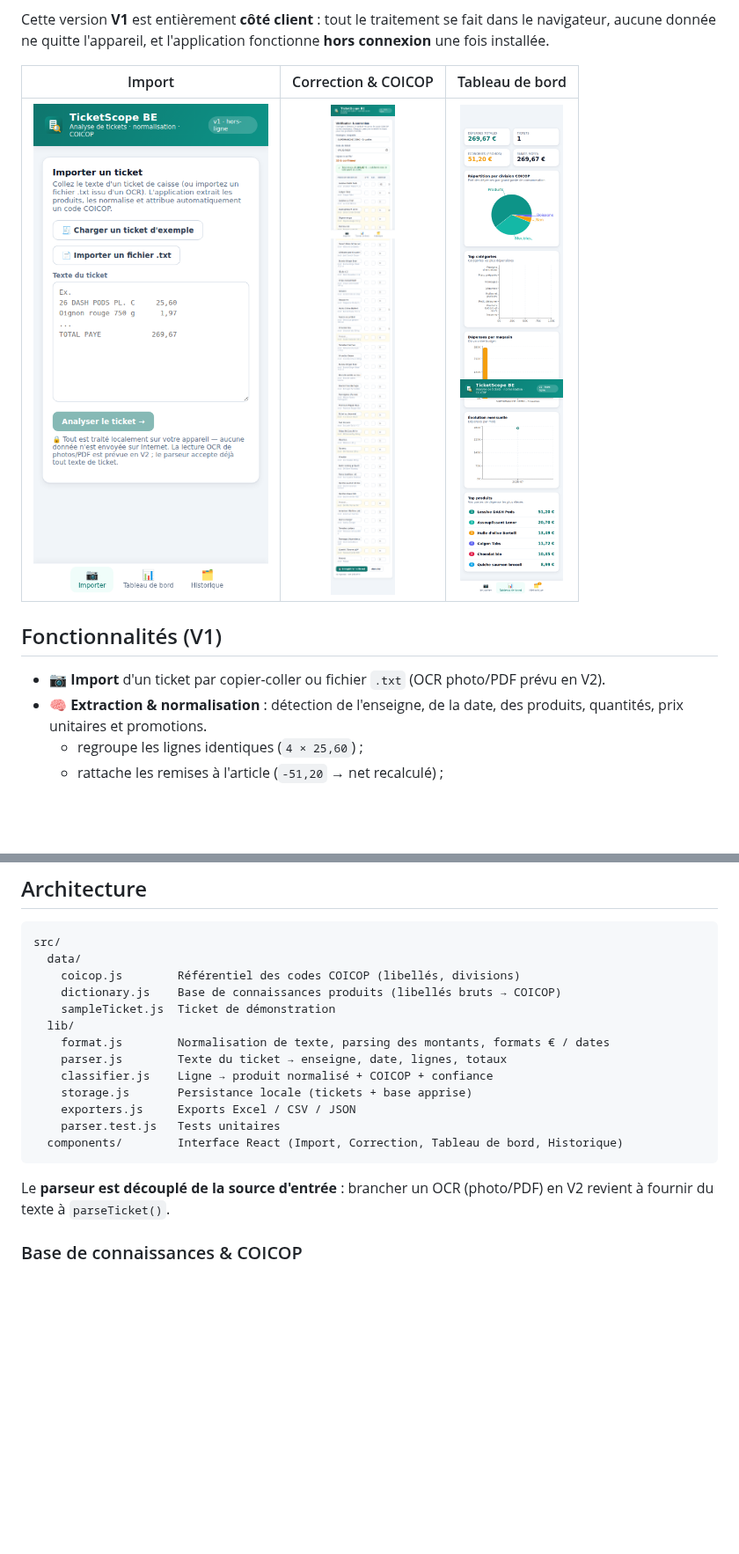
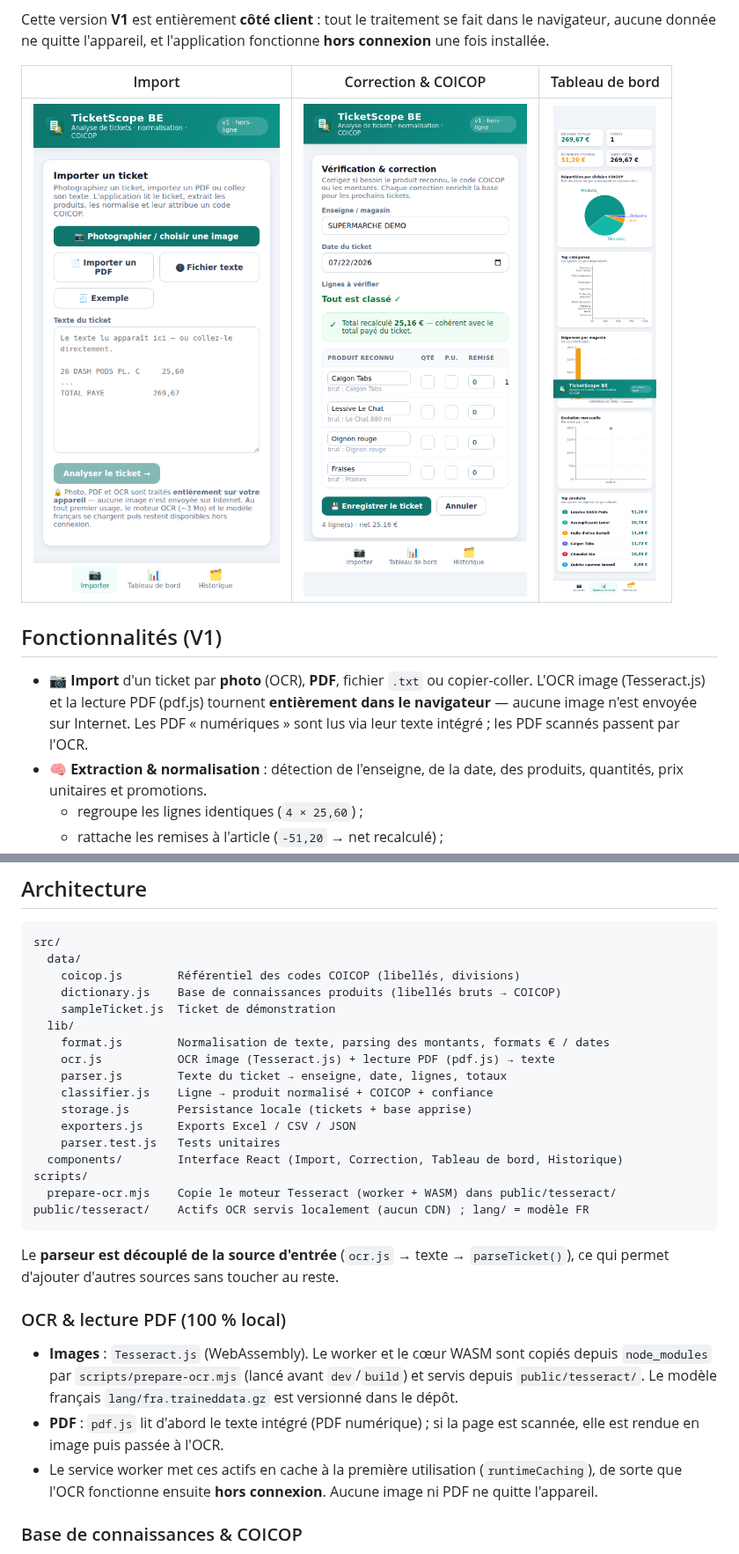
Before and after one commit to pmeyssonnier/ticketscope, a Markdown page: README.md, 2 parts joined by grey strips. Shown at 88% size. Drawn GitHub-style; pictures changed too: docs/01-import.png, docs/02-review.png; blank space fills up the shorter version.

````diff
--- a/README.md
+++ b/README.md
@@ -15,7 +15,11 @@ fonctionne **hors connexion** une fois installée.
 
 ## Fonctionnalités (V1)
 
-- 📷 **Import** d'un ticket par copier-coller ou fichier `.txt` (OCR photo/PDF prévu en V2).
+- 📷 **Import** d'un ticket par **photo** (OCR), **PDF**, fichier `.txt` ou
+  copier-coller. L'OCR image (Tesseract.js) et la lecture PDF (pdf.js) tournent
+  **entièrement dans le navigateur** — aucune image n'est envoyée sur Internet.
+  Les PDF « numériques » sont lus via leur texte intégré ; les PDF scannés
+  passent par l'OCR.
 - 🧠 **Extraction & normalisation** : détection de l'enseigne, de la date, des
   produits, quantités, prix unitaires et promotions.
   - regroupe les lignes identiques (`4 × 25,60`) ;
@@ -56,16 +60,32 @@ src/
     sampleTicket.js  Ticket de démonstration
   lib/
     format.js        Normalisation de texte, parsing des montants, formats € / dates
+    ocr.js           OCR image (Tesseract.js) + lecture PDF (pdf.js) → texte
     parser.js        Texte du ticket → enseigne, date, lignes, totaux
     classifier.js    Ligne → produit normalisé + COICOP + confiance
     storage.js       Persistance locale (tickets + base apprise)
     exporters.js     Exports Excel / CSV / JSON
     parser.test.js   Tests unitaires
   components/        Interface React (Import, Correction, Tableau de bord, Historique)
+scripts/
+  prepare-ocr.mjs    Copie le moteur Tesseract (worker + WASM) dans public/tesseract/
+public/tesseract/    Actifs OCR servis localement (aucun CDN) ; lang/ = modèle FR
 ```
 
-Le **parseur est découplé de la source d'entrée** : brancher un OCR (photo/PDF)
-en V2 revient à fournir du texte à `parseTicket()`.
+Le **parseur est découplé de la source d'entrée** (`ocr.js` → texte →
+`parseTicket()`), ce qui permet d'ajouter d'autres sources sans toucher au reste.
+
+### OCR & lecture PDF (100 % local)
+
+- **Images** : `Tesseract.js` (WebAssembly). Le worker et le cœur WASM sont
+  copiés depuis `node_modules` par `scripts/prepare-ocr.mjs` (lancé avant
+  `dev`/`build`) et servis depuis `public/tesseract/`. Le modèle français
+  `lang/fra.traineddata.gz` est versionné dans le dépôt.
+- **PDF** : `pdf.js` lit d'abord le texte intégré (PDF numérique) ; si la page
+  est scannée, elle est rendue en image puis passée à l'OCR.
+- Le service worker met ces actifs en cache à la première utilisation
+  (`runtimeCaching`), de sorte que l'OCR fonctionne ensuite **hors connexion**.
+  Aucune image ni PDF ne quitte l'appareil.
 
 ### Base de connaissances & COICOP
 
````
Also changed, not shown: other parts of README.md (+4 -4 lines), 9 other files.
